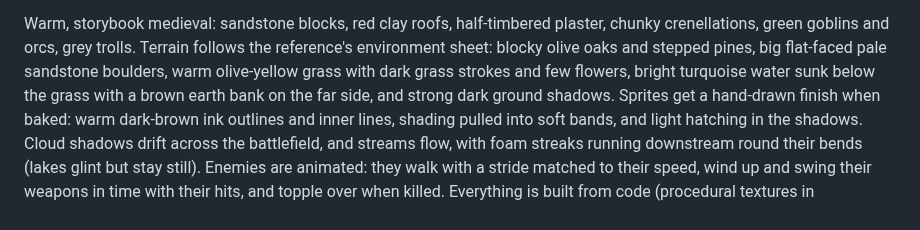
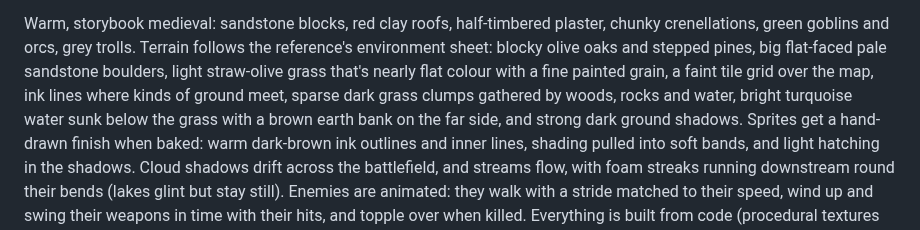
Before and after one commit to chopki/test-game, a Markdown page: docs/GAME_DESIGN.md, the part around the change. Drawn GitHub-style.

```diff
--- a/docs/GAME_DESIGN.md
+++ b/docs/GAME_DESIGN.md
@@ -133,8 +133,8 @@ selected building. (The reference's Upgrade button and spells arrive with those
 
 Warm, storybook medieval: sandstone blocks, red clay roofs, half-timbered plaster, chunky crenellations,
 green goblins and orcs, grey trolls. Terrain follows the reference's environment sheet: blocky olive oaks and
-stepped pines, big flat-faced pale sandstone boulders, warm olive-yellow grass with dark grass strokes and few
-flowers, bright turquoise water sunk below the grass with a brown earth bank on the far side, and strong dark
+stepped pines, big flat-faced pale sandstone boulders, light straw-olive grass that's nearly flat colour with a fine painted grain, a faint tile grid over the
+map, ink lines where kinds of ground meet, sparse dark grass clumps gathered by woods, rocks and water, bright turquoise water sunk below the grass with a brown earth bank on the far side, and strong dark
 ground shadows. Sprites get a hand-drawn finish when baked: warm dark-brown ink outlines and inner lines, shading
 pulled into soft bands, and light hatching in the shadows. Cloud shadows drift across the battlefield, and streams flow, with foam streaks running downstream round their
 bends (lakes glint but stay still).
```
Also changed, not shown: docs/screenshots/showcase-desktop-high.jpg, docs/screenshots/showcase-phone-high.jpg, 1 other file.
